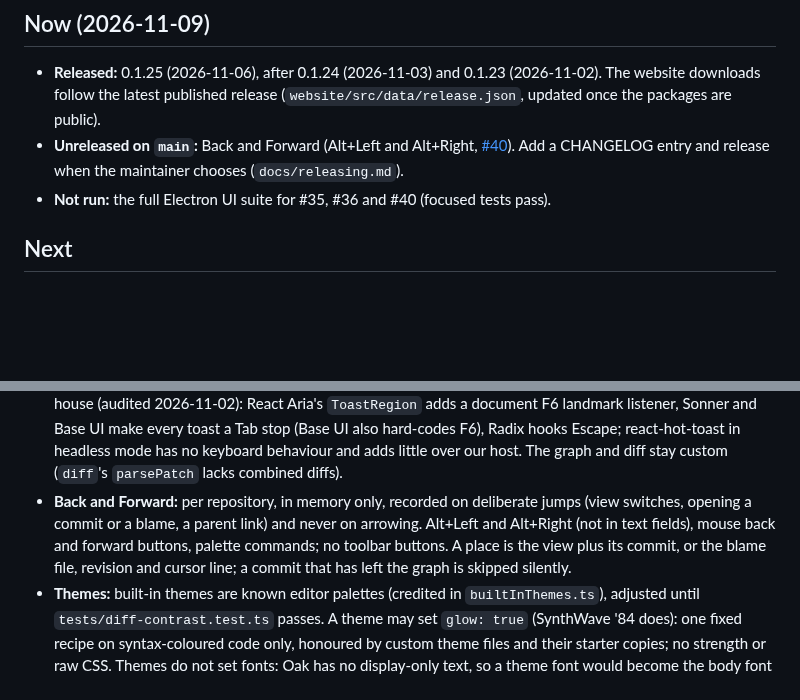
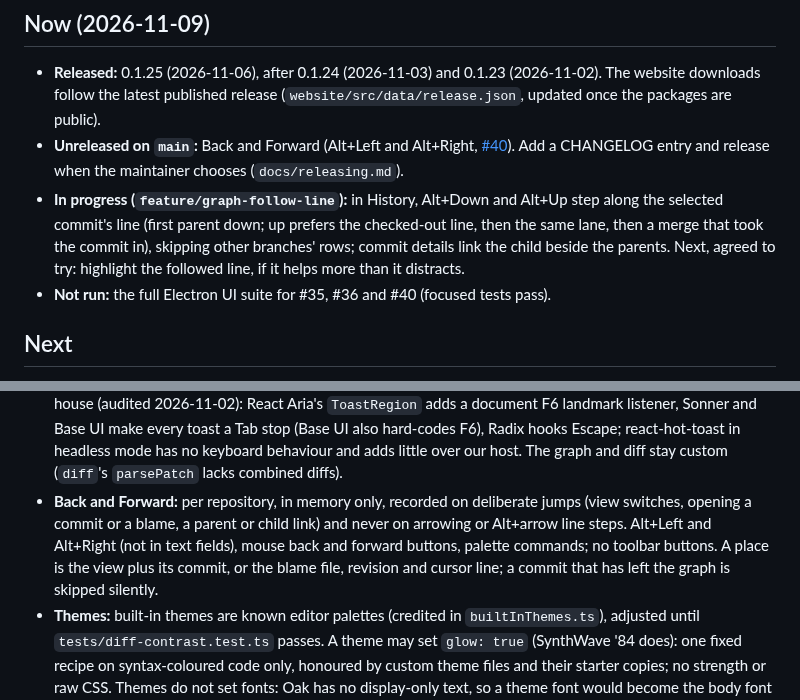
Before and after one commit to benfo/oak, a Markdown page: ROADMAP.md, 2 parts joined by grey strips. Drawn GitHub-style; blank space fills up the shorter version.

Commit message:
Record line stepping in the roadmap

```diff
--- a/ROADMAP.md
+++ b/ROADMAP.md
@@ -8,6 +8,7 @@ How to keep this file: it has one place for each kind of fact. When work moves,
 
 - **Released:** 0.1.25 (2026-11-06), after 0.1.24 (2026-11-03) and 0.1.23 (2026-11-02). The website downloads follow the latest published release (`website/src/data/release.json`, updated once the packages are public).
 - **Unreleased on `main`:** Back and Forward (Alt+Left and Alt+Right, [#40](https://github.com/benfo/oak/pull/40)). Add a CHANGELOG entry and release when the maintainer chooses (`docs/releasing.md`).
+- **In progress (`feature/graph-follow-line`):** in History, Alt+Down and Alt+Up step along the selected commit's line (first parent down; up prefers the checked-out line, then the same lane, then a merge that took the commit in), skipping other branches' rows; commit details link the child beside the parents. Next, agreed to try: highlight the followed line, if it helps more than it distracts.
 - **Not run:** the full Electron UI suite for #35, #36 and #40 (focused tests pass).
 
 ## Next
@@ -82,7 +83,7 @@ Rules for menus, Escape, layouts, styles, previews, tokens and reuse are in `AGE
 - **Website:** factual copy, no sales language or unsupported "only" or "unique" claims, the command palette featured, no live demo, screenshots are real captures of a synthetic repo, section backgrounds alternate strictly after the hero.
 - **Big collections:** the sidebar lists the newest 100 tags with a searchable "Go to tag…" picker. A commit row shows at most 6 ref badges and a "+N" chip (the checked-out ref always stays); a menu lists at most 12 refs per list with a disabled "N more" row and points to the sidebar. Never render an unbounded list in a row, a menu or a tooltip.
 - **Libraries (audited 2026-10-20):** Git produces diffs, Shiki highlights, React Aria and react-resizable-panels own UI behaviour, `fuzzysort` ranks the palette behind `lib/fuzzy.ts`; nothing worth replacing. Toasts stay in-house (audited 2026-11-02): React Aria's `ToastRegion` adds a document F6 landmark listener, Sonner and Base UI make every toast a Tab stop (Base UI also hard-codes F6), Radix hooks Escape; react-hot-toast in headless mode has no keyboard behaviour and adds little over our host. The graph and diff stay custom (`diff`'s `parsePatch` lacks combined diffs).
-- **Back and Forward:** per repository, in memory only, recorded on deliberate jumps (view switches, opening a commit or a blame, a parent link) and never on arrowing. Alt+Left and Alt+Right (not in text fields), mouse back and forward buttons, palette commands; no toolbar buttons. A place is the view plus its commit, or the blame file, revision and cursor line; a commit that has left the graph is skipped silently.
+- **Back and Forward:** per repository, in memory only, recorded on deliberate jumps (view switches, opening a commit or a blame, a parent or child link) and never on arrowing or Alt+arrow line steps. Alt+Left and Alt+Right (not in text fields), mouse back and forward buttons, palette commands; no toolbar buttons. A place is the view plus its commit, or the blame file, revision and cursor line; a commit that has left the graph is skipped silently.
 - **Themes:** built-in themes are known editor palettes (credited in `builtInThemes.ts`), adjusted until `tests/diff-contrast.test.ts` passes. A theme may set `glow: true` (SynthWave '84 does): one fixed recipe on syntax-coloured code only, honoured by custom theme files and their starter copies; no strength or raw CSS. Themes do not set fonts: Oak has no display-only text, so a theme font would become the body font of dense lists, and synthwave-style fonts are logo fonts that would have to be bundled.
 - **Packaging:** the app includes only `out/main`, `out/preload` and `out/renderer`; scratch repos, profiles and screenshots under `out/` must never ship.
 
```
